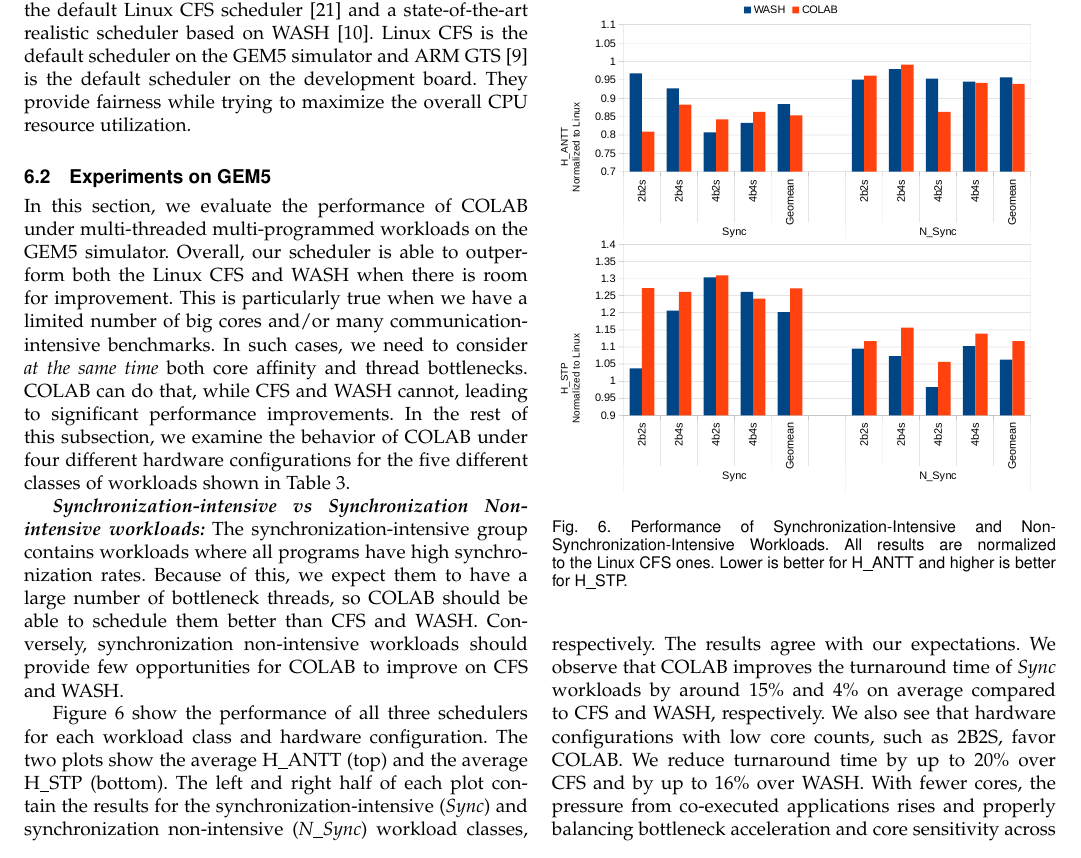
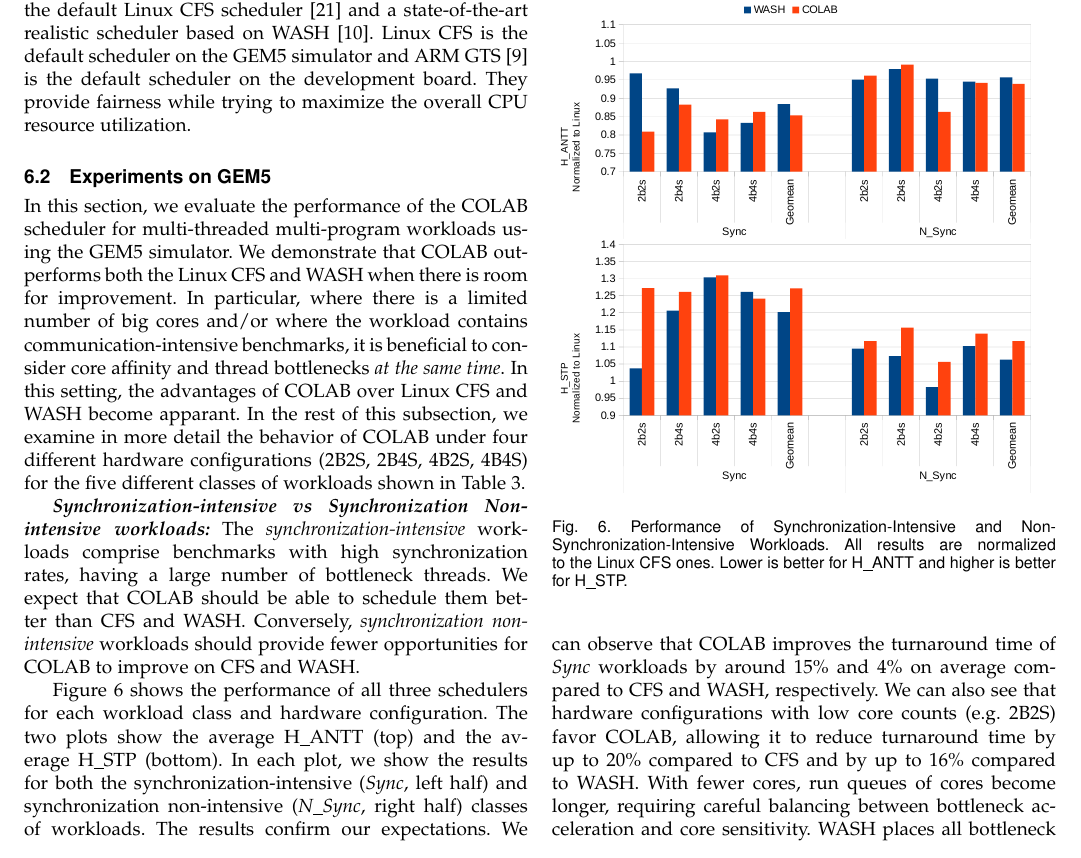
Before and after one commit to vjanjic/COLAB_TPDS20, a LaTeX paper (main.tex, which reads eva.tex): part of page 8 of 14, cut so that both start at the same text. Compiled offline with pdfLaTeX; a missing font is replaced by an installed copy or a similar font; a LaTeX package or settings file that is missing is left out.

Commit message:
minor change

```diff
--- a/eva.tex
+++ b/eva.tex
@@ -187,8 +187,8 @@ Linux CFS is the default scheduler on the GEM5 simulator and ARM GTS~\cite{jeff2
 %\vspace{-1.2em}
 \subsection{Experiments on GEM5}
 %\vspace{-0.3cm}
-In this section, we evaluate the performance of COLAB under multi-threaded multi-programmed workloads on the GEM5 simulator. Overall, our scheduler is able to outperform both the Linux CFS and WASH when there is room for improvement. This is particularly true when we have a limited number of big cores and/or many communication-intensive benchmarks. In such cases, we need to consider \emph{at the same time} both core affinity and thread bottlenecks. COLAB can do that, while CFS and WASH cannot, leading to significant performance improvements. In the rest of this subsection, we examine the behavior of COLAB under four different hardware configurations
-%(2B2S, 2B4S, 4B2S, 4B4S)
+In this section, we evaluate the performance of the COLAB scheduler for multi-threaded multi-program workloads using the GEM5 simulator. We demonstrate that COLAB outperforms both the Linux CFS and WASH when there is room for improvement. In particular, where there is a limited number of big cores and/or where the workload contains communication-intensive benchmarks, it is beneficial to consider core affinity and thread bottlenecks \emph{at the same time}. In this setting, the advantages of COLAB over Linux CFS and WASH become apparant. In the rest of this subsection, we examine in more detail the behavior of COLAB under four different hardware configurations
+(2B2S, 2B4S, 4B2S, 4B4S)
 for the five different classes of workloads shown in Table~\ref{WC}.
 
 \begin{figure}
@@ -200,14 +200,14 @@ for the five different classes of workloads shown in Table~\ref{WC}.
 \end{figure}
 
 \textbf{\textit{Synchronization-intensive vs Synchronization Non-intensive workloads:}}
-The synchronization-intensive group contains workloads where all programs have high synchronization rates. Because of this, we expect them to have a large number of bottleneck threads, so COLAB should be able to schedule them better than CFS and WASH. Conversely, synchronization non-intensive workloads should provide few opportunities for COLAB to improve on CFS and WASH.
+The \emph{synchronization-intensive} workloads comprise benchmarks with high synchronization rates, having a large number of bottleneck threads. We expect that COLAB should be able to schedule them better than CFS and WASH. Conversely, \emph{synchronization non-intensive} workloads should provide fewer opportunities for COLAB to improve on CFS and WASH.
 
-Figure~\ref{sync} show the performance of all three schedulers for each workload class and hardware configuration. The two plots show the
-average H\_ANTT (top) and the average H\_STP (bottom). The left and right half of each plot contain the results for the synchronization-intensive (\emph{Sync}) and synchronization non-intensive (\emph{N\_Sync}) workload classes, respectively.
-The results agree with our expectations. We observe that COLAB improves the turnaround time of \emph{Sync} workloads by around 15\% and 4\% on average compared to CFS and WASH, respectively. We also see that hardware configurations with low core counts, such as 2B2S, favor COLAB. We reduce turnaround time by up to 20\% over CFS and by up to 16\% over WASH. With fewer cores, the pressure from co-executed applications rises and properly balancing bottleneck acceleration and core sensitivity across multiple programs becomes increasingly difficult. WASH places all bottleneck threads onto the big cores, which results in these threads having to wait for CPU time in busy run queues, ending up with only 3\% of performance improvement over Linux. COLAB handles these bottleneck threads in a more holistic way, improving turnaround time by 20\% and system throughput by 27\%, compared to Linux.
-
-As for \emph{N\_Sync} workloads, there are few bottleneck threads to be accelerated, making scheduling decisions much easier. As a result, both COLAB and WASH perform similarly to Linux, with COLAB improving average turnaround time by 6\% and average system throughput by 12\% compared to Linux.
-An interesting point is that COLAB does significantly better (10\% and 15\% improvement on turnaround time) than WASH and Linux for \emph{N\_Sync} workloads on the 4B2S configuration. In this case, where we have sufficient big core resources without enough critical threads, WASH keeps migrating predicted critical threads on big cores even when there is no actual need. However, COLAB will make intelligent decisions by keeping relatively more threads on little cores, which gives more chance for big cores to always execute the limited \emph{really critical} threads as soon as possible.
+Figure~\ref{sync} shows the performance of all three schedulers for each workload class and hardware configuration. The two plots show the
+average H\_ANTT (top) and the average H\_STP (bottom). In each plot, we show the results for both the synchronization-intensive (\emph{Sync}, left half) and synchronization non-intensive (\emph{N\_Sync}, right half) classes of workloads.
+The results confirm our expectations. We can observe that COLAB improves the turnaround time of \emph{Sync} workloads by around 15\% and 4\% on average compared to CFS and WASH, respectively. We can also see that hardware configurations with low core counts (e.g.~2B2S) favor COLAB, allowing it to reduce turnaround time by up to 20\% compared to CFS and by up to 16\% compared to WASH. With fewer cores, run queues of cores become longer, requiring careful balancing between bottleneck acceleration and core sensitivity. WASH places all bottleneck threads onto the big cores, making these cores congested and ending up with only 3\% performance improvement over CFS. COLAB handles these bottleneck threads in a more holistic way, improving turnaround time by 20\% and system throughput by 27\%, compared to CFS.
+%
+On the other hand, the \emph{N\_Sync} workloads contain fewer bottleneck threads, making scheduling decisions much easier. As a result of this, both COLAB and WASH perform similarly to CFS, with COLAB improving average turnaround time by 6\% and average system throughput by 12\% compared to CFS.
+An interesting point is that COLAB significantly outperforms (by 10\% and 15\% in turnaround time) WASH and Linux for \emph{N\_Sync} workloads on the 4B2S configuration. In this case, there is not enough critical threads to utilize big cores and WASH keeps needlessly migrating predicted critical threads between big cores. COLAB, on the other hand, makes intelligent decisions by keeping more threads on little cores, giving more more chance to big cores to execute the few \emph{really critical} threads as soon as possible.
 % (PP: Turnaround time is worse for COLAB. Unless we go into details about why turnaround time is worse while throughput is better, saying that we do slightly better is wrong. Also it would be nice for the previous paragraph to identify the specific workloads which are accelerated more and pinpoint what makes COLAB better in this case.)
 %This also explains why WASH does slightly better than COLAB on 2B4S configuration for these workloads - When there are not enough critical threads to be accelerated, the low big-to-little ratio could guide the WASH to migrate less threads on big cores while COLAB does not sensitive to this ratio.
 
```
Also changed, not shown: sched.tex (+1 -1 lines), eva.tex (1 more changed lines).
